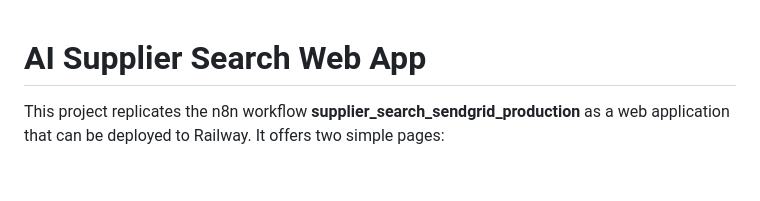
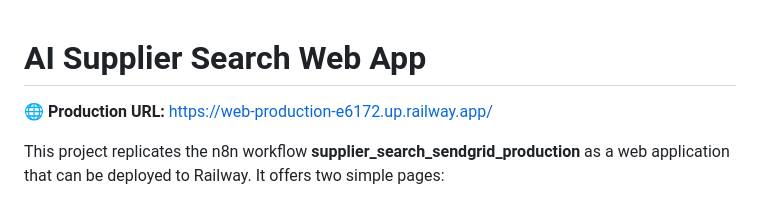
Before and after one commit to Lambertain/ai-supplier-search-web, a Markdown page: README.md, the part around the change. GitHub-like rendering; blank space fills up the shorter version.

Commit message:
docs: додати production URL до README
Додано посилання на production: https://web-production-e6172.up.railway.app/
для швидкого доступу користувачів до працюючого додатку.

Generated with Claude Code

```diff
--- a/README.md
+++ b/README.md
@@ -1,4 +1,6 @@
 # AI Supplier Search Web App
+
+**🌐 Production URL:** https://web-production-e6172.up.railway.app/
 
 This project replicates the n8n workflow **supplier_search_sendgrid_production** as a web application that can be deployed to Railway. It offers two simple pages:
 
```
